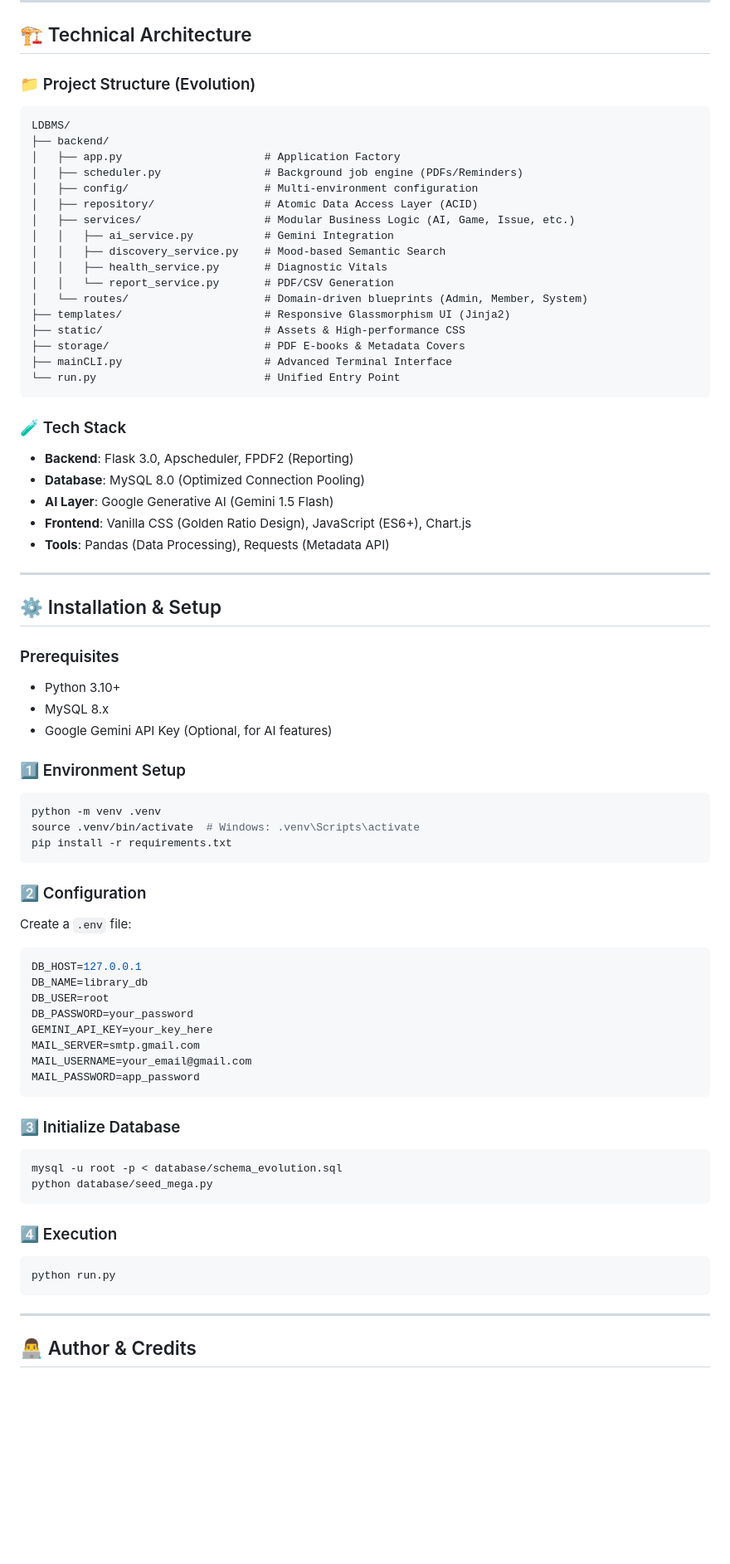
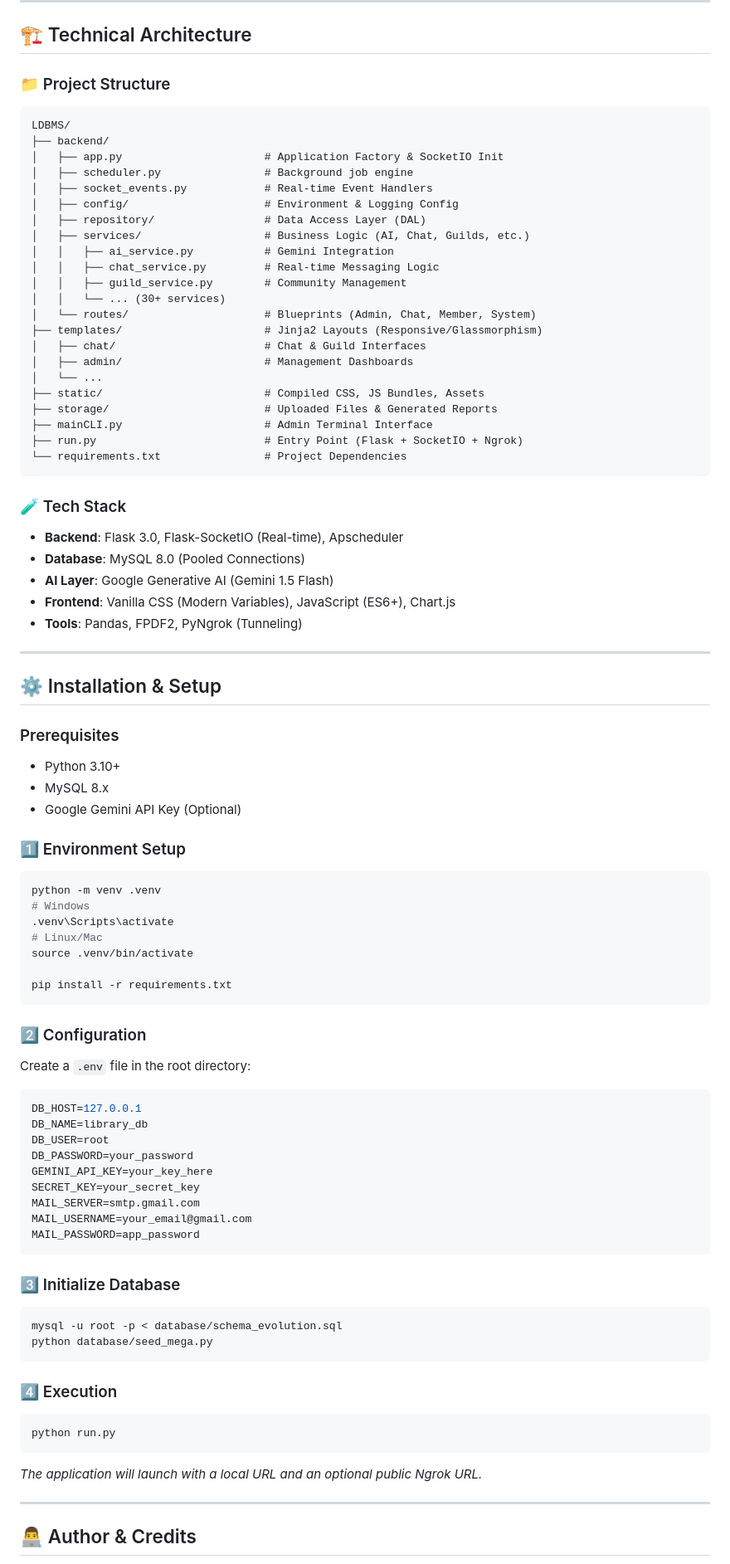
Before and after one commit to ShibilAhamed701212/Library_DBMS, a Markdown page: README.md, the part around one of its changes. Shown at 83% size. Drawn GitHub-style; blank space fills up the shorter version.

Commit message:
docs: Add detailed technical documentation and update README

````diff
--- a/README.md
+++ b/README.md
@@ -54,33 +69,38 @@ The LDBMS has evolved from a standard management tool into an enterprise-grade p
 
 ## 🏗️ Technical Architecture
 
-### 📁 Project Structure (Evolution)
+### 📁 Project Structure
 ```
 LDBMS/
 ├── backend/
-│   ├── app.py                      # Application Factory
-│   ├── scheduler.py                # Background job engine (PDFs/Reminders)
-│   ├── config/                     # Multi-environment configuration
-│   ├── repository/                 # Atomic Data Access Layer (ACID)
-│   ├── services/                   # Modular Business Logic (AI, Game, Issue, etc.)
+│   ├── app.py                      # Application Factory & SocketIO Init
+│   ├── scheduler.py                # Background job engine
+│   ├── socket_events.py            # Real-time Event Handlers
+│   ├── config/                     # Environment & Logging Config
+│   ├── repository/                 # Data Access Layer (DAL)
+│   ├── services/                   # Business Logic (AI, Chat, Guilds, etc.)
 │   │   ├── ai_service.py           # Gemini Integration
-│   │   ├── discovery_service.py    # Mood-based Semantic Search
-│   │   ├── health_service.py       # Diagnostic Vitals
-│   │   └── report_service.py       # PDF/CSV Generation
-│   └── routes/                     # Domain-driven blueprints (Admin, Member, System)
-├── templates/                      # Responsive Glassmorphism UI (Jinja2)
-├── static/                         # Assets & High-performance CSS
-├── storage/                        # PDF E-books & Metadata Covers
-├── mainCLI.py                      # Advanced Terminal Interface
-└── run.py                          # Unified Entry Point
+│   │   ├── chat_service.py         # Real-time Messaging Logic
+│   │   ├── guild_service.py        # Community Management
+│   │   └── ... (30+ services)
+│   └── routes/                     # Blueprints (Admin, Chat, Member, System)
+├── templates/                      # Jinja2 Layouts (Responsive/Glassmorphism)
+│   ├── chat/                       # Chat & Guild Interfaces
+│   ├── admin/                      # Management Dashboards
+│   └── ...
+├── static/                         # Compiled CSS, JS Bundles, Assets
+├── storage/                        # Uploaded Files & Generated Reports
+├── mainCLI.py                      # Admin Terminal Interface
+├── run.py                          # Entry Point (Flask + SocketIO + Ngrok)
+└── requirements.txt                # Project Dependencies
 ```
 
 ### 🧪 Tech Stack
-- **Backend**: Flask 3.0, Apscheduler, FPDF2 (Reporting)
-- **Database**: MySQL 8.0 (Optimized Connection Pooling)
+- **Backend**: Flask 3.0, Flask-SocketIO (Real-time), Apscheduler
+- **Database**: MySQL 8.0 (Pooled Connections)
 - **AI Layer**: Google Generative AI (Gemini 1.5 Flash)
-- **Frontend**: Vanilla CSS (Golden Ratio Design), JavaScript (ES6+), Chart.js
-- **Tools**: Pandas (Data Processing), Requests (Metadata API)
+- **Frontend**: Vanilla CSS (Modern Variables), JavaScript (ES6+), Chart.js
+- **Tools**: Pandas, FPDF2, PyNgrok (Tunneling)
 
 ---
 
@@ -89,23 +109,28 @@ LDBMS/
 ### Prerequisites
 - Python 3.10+
 - MySQL 8.x
-- Google Gemini API Key (Optional, for AI features)
+- Google Gemini API Key (Optional)
 
 ### 1️⃣ Environment Setup
 ```bash
 python -m venv .venv
-source .venv/bin/activate  # Windows: .venv\Scripts\activate
+# Windows
+.venv\Scripts\activate
+# Linux/Mac
+source .venv/bin/activate
+
 pip install -r requirements.txt
 ```
 
 ### 2️⃣ Configuration
-Create a `.env` file:
+Create a `.env` file in the root directory:
 ```env
 DB_HOST=127.0.0.1
 DB_NAME=library_db
 DB_USER=root
 DB_PASSWORD=your_password
 GEMINI_API_KEY=your_key_here
+SECRET_KEY=your_secret_key
 MAIL_SERVER=smtp.gmail.com
 MAIL_USERNAME=your_email@gmail.com
 MAIL_PASSWORD=app_password
@@ -121,6 +146,7 @@ python database/seed_mega.py
 ```bash
 python run.py
 ```
+*The application will launch with a local URL and an optional public Ngrok URL.*
 
 ---
 
````
Also changed, not shown: other parts of README.md (+17 -2 lines), DEEP_DIVE_MANUAL.md (added, +152 -0 lines), TECHNICAL_DOCS.md (added, +161 -0 lines).
